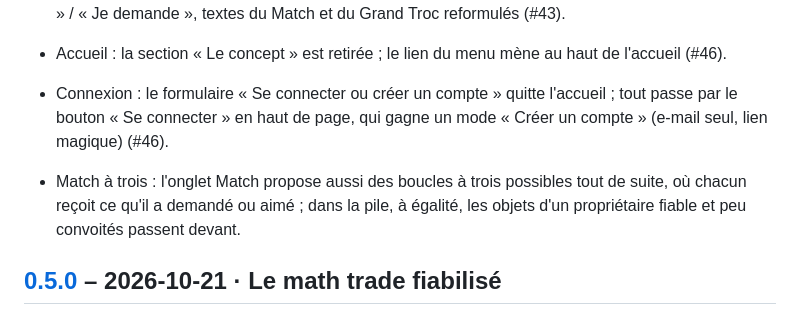
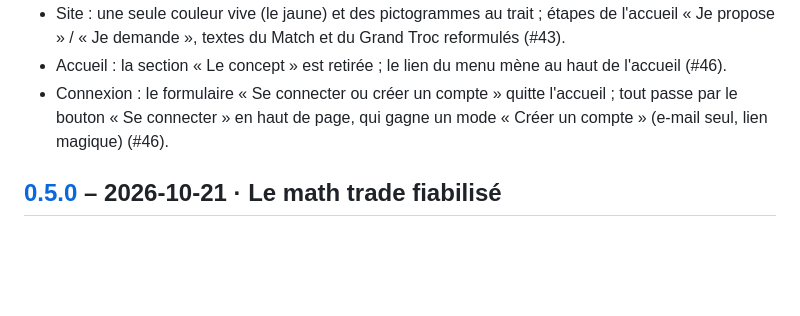
Before and after one commit to benchamply-cmyk/montroc, a Markdown page: CHANGELOG.md, the part around the change. Drawn GitHub-style; blank space fills up the shorter version.

Commit message:
Ligne du changelog dans changelog.d/ (règle preprod)
Co-Authored-By: Claude Opus 5.5 (1M context) <noreply@anthropic.com>
Claude-Session: https://claude.ai/code/session_01W7dQRgdg37YKAts8trY5ne

```diff
--- a/CHANGELOG.md
+++ b/CHANGELOG.md
@@ -16,8 +16,6 @@ Chaque PR ajoute sa ligne dans un fichier de [changelog.d/](changelog.d/) ; les
 - Site : une seule couleur vive (le jaune) et des pictogrammes au trait ; étapes de l'accueil « Je propose » / « Je demande », textes du Match et du Grand Troc reformulés (#43).
 - Accueil : la section « Le concept » est retirée ; le lien du menu mène au haut de l'accueil (#46).
 - Connexion : le formulaire « Se connecter ou créer un compte » quitte l'accueil ; tout passe par le bouton « Se connecter » en haut de page, qui gagne un mode « Créer un compte » (e-mail seul, lien magique) (#46).
-
-- Match à trois : l'onglet Match propose aussi des boucles à trois possibles tout de suite, où chacun reçoit ce qu'il a demandé ou aimé ; dans la pile, à égalité, les objets d'un propriétaire fiable et peu convoités passent devant.
 
 ## [0.5.0] – 2026-10-21 · Le math trade fiabilisé
 
```
Also changed, not shown: changelog.d/match-a-trois.md (added, +1 -0 lines).
